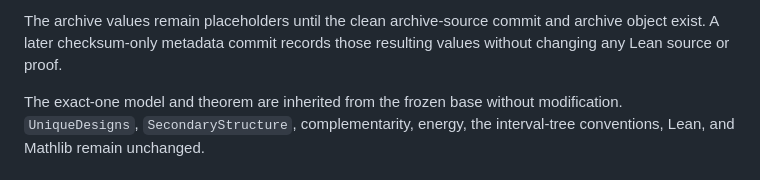
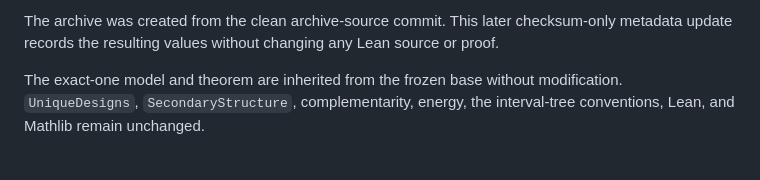
Before and after one commit to ajogalekar/rna-at-most-two-short-helices, a Markdown page: docs/AT_MOST_TWO_FORMALIZATION_REPORT.md, the part around one of its changes. Drawn GitHub-style.

```diff
--- a/docs/AT_MOST_TWO_FORMALIZATION_REPORT.md
+++ b/docs/AT_MOST_TWO_FORMALIZATION_REPORT.md
@@ -27,7 +27,7 @@ theorem as a premise.
 
-The archive values remain placeholders until the clean archive-source commit
-and archive object exist. A later checksum-only metadata commit records those
-resulting values without changing any Lean source or proof.
+The archive was created from the clean archive-source commit. This later
+checksum-only metadata update records the resulting values without changing
+any Lean source or proof.
 
 The exact-one model and theorem are inherited from the frozen base without
 modification. `UniqueDesigns`, `SecondaryStructure`, complementarity, energy,
```
Also changed, not shown: other parts of docs/AT_MOST_TWO_FORMALIZATION_REPORT.md (+2 -2 lines), docs/AT_MOST_TWO_AXIOM_AUDIT.md (+2 -2 lines), docs/AT_MOST_TWO_RELEASE_MANIFEST.md (+5 -5 lines).
